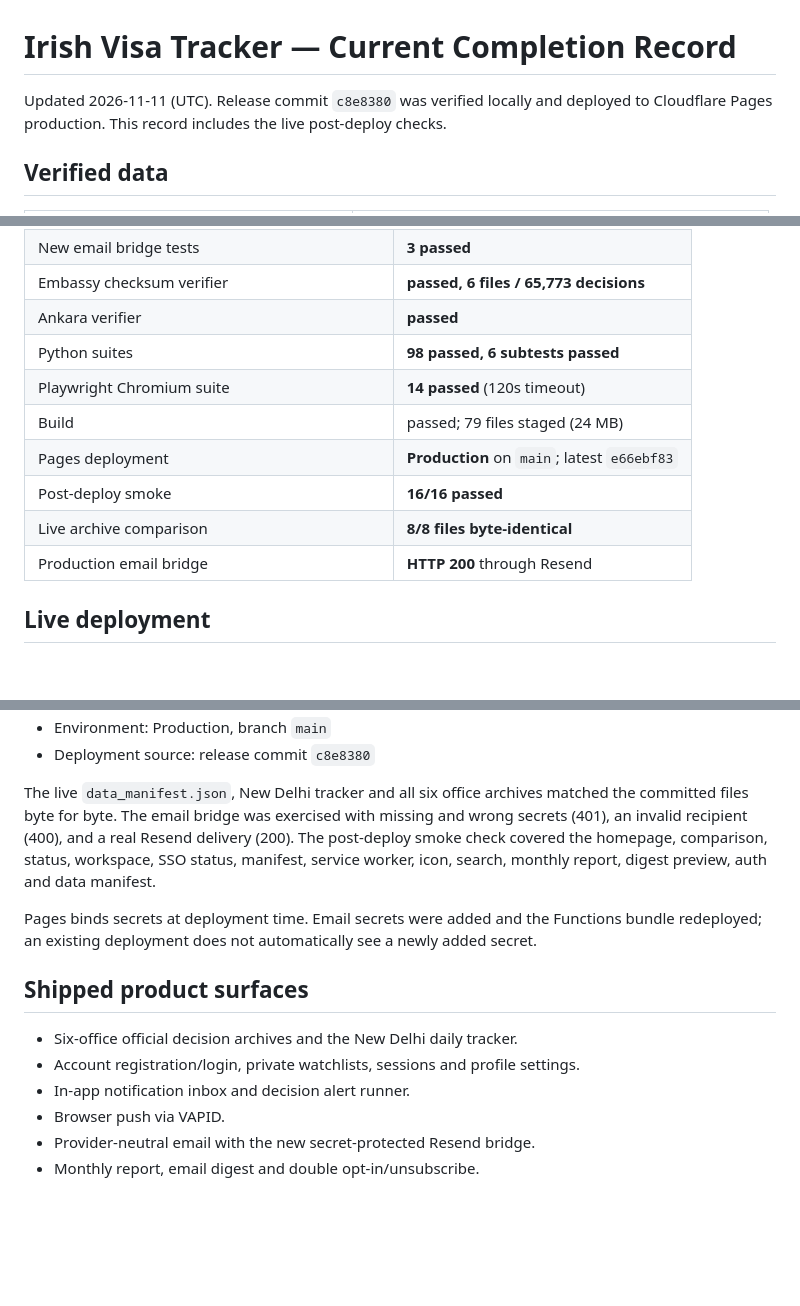
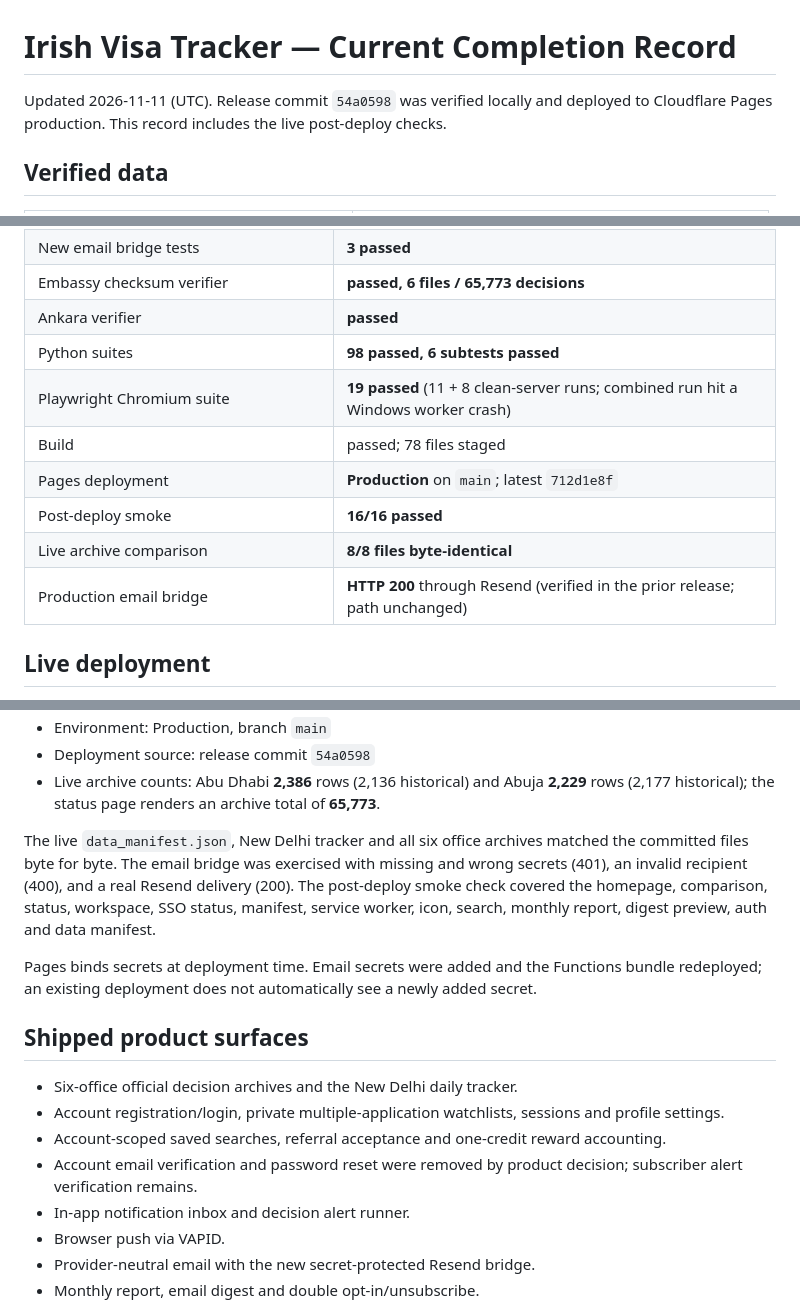
Before and after one commit to parth-soni-10/Irish-Visa-Tracker, a Markdown page: COMPLETION_REPORT.md, 3 parts joined by grey strips. GitHub-like rendering; blank space fills up the shorter version.

Commit message:
docs: record the deployed archive and account release
Update the completion record with the production deployment, split Playwright results, live archive counts, and removed account-email flows.

Generated with Codebuff 🤖
Co-Authored-By: Codebuff <noreply@codebuff.com>

```diff
--- a/COMPLETION_REPORT.md
+++ b/COMPLETION_REPORT.md
@@ -1,6 +1,6 @@
 # Irish Visa Tracker — Current Completion Record
 
-Updated 2026-11-11 (UTC). Release commit `c8e8380` was verified locally and deployed
+Updated 2026-11-11 (UTC). Release commit `54a0598` was verified locally and deployed
 to Cloudflare Pages production. This record includes the live post-deploy checks.
 
 ## Verified data
@@ -33,12 +33,12 @@ sources. No rows were inferred for that week.
 | Embassy checksum verifier | **passed, 6 files / 65,773 decisions** |
 | Ankara verifier | **passed** |
 | Python suites | **98 passed, 6 subtests passed** |
-| Playwright Chromium suite | **14 passed** (120s timeout) |
-| Build | passed; 79 files staged (24 MB) |
-| Pages deployment | **Production** on `main`; latest `e66ebf83` |
+| Playwright Chromium suite | **19 passed** (11 + 8 clean-server runs; combined run hit a Windows worker crash) |
+| Build | passed; 78 files staged |
+| Pages deployment | **Production** on `main`; latest `712d1e8f` |
 | Post-deploy smoke | **16/16 passed** |
 | Live archive comparison | **8/8 files byte-identical** |
-| Production email bridge | **HTTP 200** through Resend |
+| Production email bridge | **HTTP 200** through Resend (verified in the prior release; path unchanged) |
 
 ## Live deployment
 
@@ -47,5 +47,6 @@ sources. No rows were inferred for that week.
 - Environment: Production, branch `main`
-- Deployment source: release commit `c8e8380`
+- Deployment source: release commit `54a0598`
+- Live archive counts: Abu Dhabi **2,386** rows (2,136 historical) and Abuja **2,229** rows (2,177 historical); the status page renders an archive total of **65,773**.
 
 The live `data_manifest.json`, New Delhi tracker and all six office archives
 matched the committed files byte for byte. The email bridge was exercised with
@@ -61,7 +62,9 @@ a newly added secret.
 ## Shipped product surfaces
 
 - Six-office official decision archives and the New Delhi daily tracker.
-- Account registration/login, private watchlists, sessions and profile settings.
+- Account registration/login, private multiple-application watchlists, sessions and profile settings.
+- Account-scoped saved searches, referral acceptance and one-credit reward accounting.
+- Account email verification and password reset were removed by product decision; subscriber alert verification remains.
 - In-app notification inbox and decision alert runner.
 - Browser push via VAPID.
 - Provider-neutral email with the new secret-protected Resend bridge.
```
Also changed, not shown: other parts of COMPLETION_REPORT.md (+1 -1 lines).
